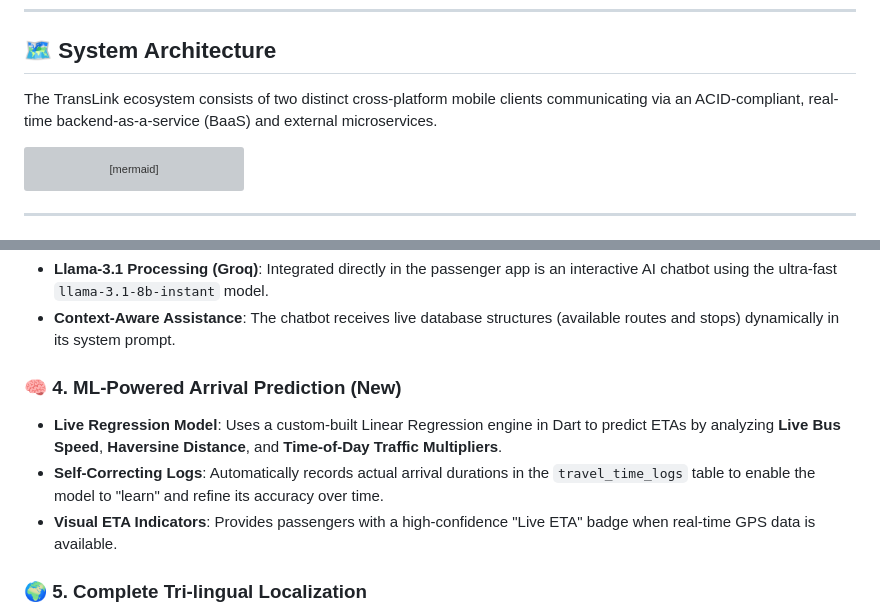
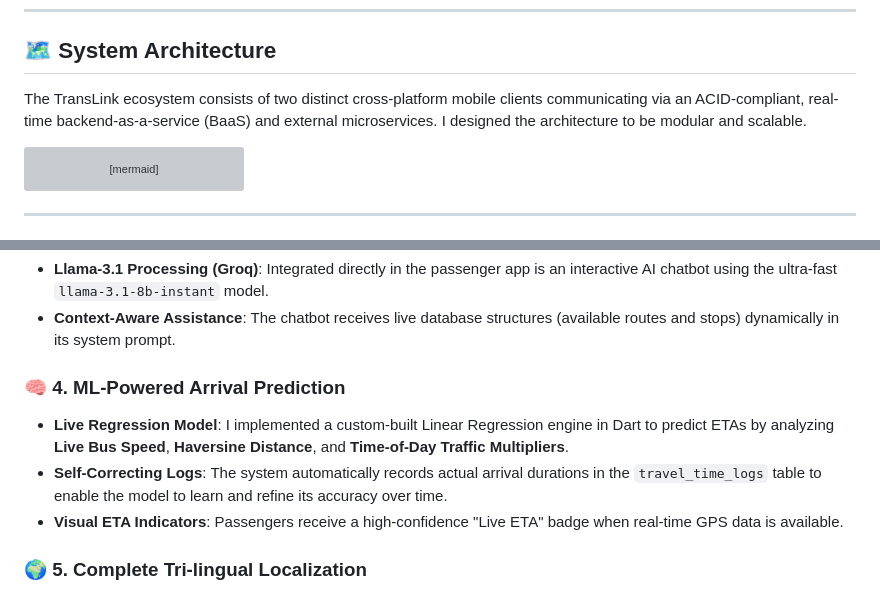
Before and after one commit to PandaSL2/TransLink, a Markdown page: README.md, 2 parts joined by grey strips. Drawn GitHub-style; grey boxes are pictures that could not be loaded.

Commit message:
finalized readme with ml implementation details

````diff
--- a/README.md
+++ b/README.md
@@ -12,7 +12,7 @@ TransLink is a state-of-the-art, location-aware public transport and digital wal
 
 ## 🗺️ System Architecture
 
-The TransLink ecosystem consists of two distinct cross-platform mobile clients communicating via an ACID-compliant, real-time backend-as-a-service (BaaS) and external microservices.
+The TransLink ecosystem consists of two distinct cross-platform mobile clients communicating via an ACID-compliant, real-time backend-as-a-service (BaaS) and external microservices. I designed the architecture to be modular and scalable.
 
 ```mermaid
 graph TD
@@ -226,10 +226,10 @@ erDiagram
 - **Llama-3.1 Processing (Groq)**: Integrated directly in the passenger app is an interactive AI chatbot using the ultra-fast `llama-3.1-8b-instant` model.
 - **Context-Aware Assistance**: The chatbot receives live database structures (available routes and stops) dynamically in its system prompt.
 
-### 🧠 4. ML-Powered Arrival Prediction (New)
-- **Live Regression Model**: Uses a custom-built Linear Regression engine in Dart to predict ETAs by analyzing **Live Bus Speed**, **Haversine Distance**, and **Time-of-Day Traffic Multipliers**.
-- **Self-Correcting Logs**: Automatically records actual arrival durations in the `travel_time_logs` table to enable the model to "learn" and refine its accuracy over time.
-- **Visual ETA Indicators**: Provides passengers with a high-confidence "Live ETA" badge when real-time GPS data is available.
+### 🧠 4. ML-Powered Arrival Prediction
+- **Live Regression Model**: I implemented a custom-built Linear Regression engine in Dart to predict ETAs by analyzing **Live Bus Speed**, **Haversine Distance**, and **Time-of-Day Traffic Multipliers**.
+- **Self-Correcting Logs**: The system automatically records actual arrival durations in the `travel_time_logs` table to enable the model to learn and refine its accuracy over time.
+- **Visual ETA Indicators**: Passengers receive a high-confidence "Live ETA" badge when real-time GPS data is available.
 
 ### 🌍 5. Complete Tri-lingual Localization
 - **Native Inline Localization**: Fully translated interface supporting **English**, **Sinhala (සිංහල)**, and **Tamil (தமிழ்)**.
````
